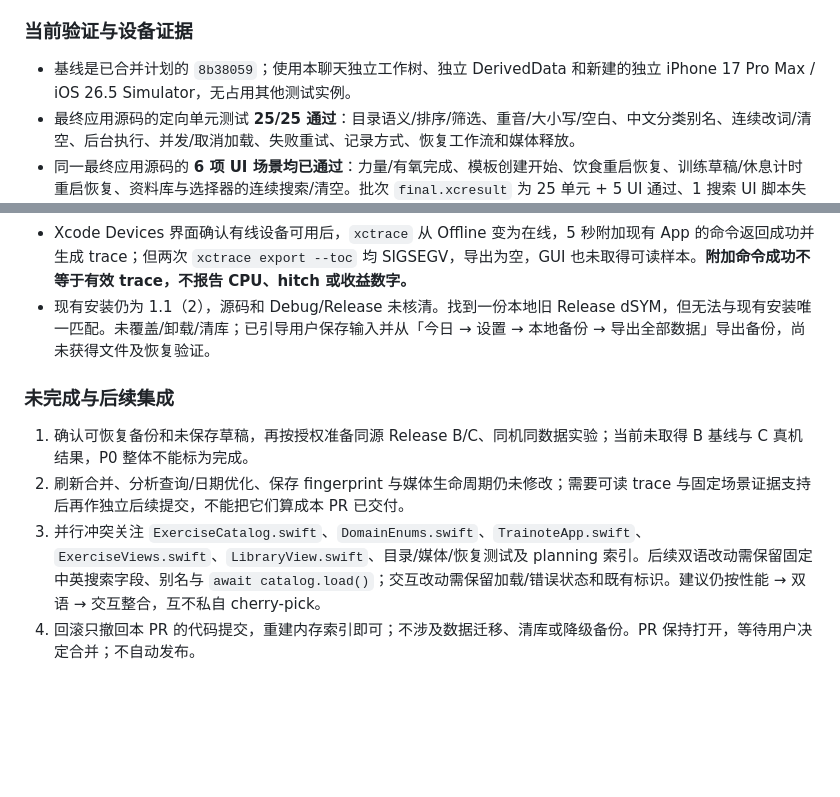
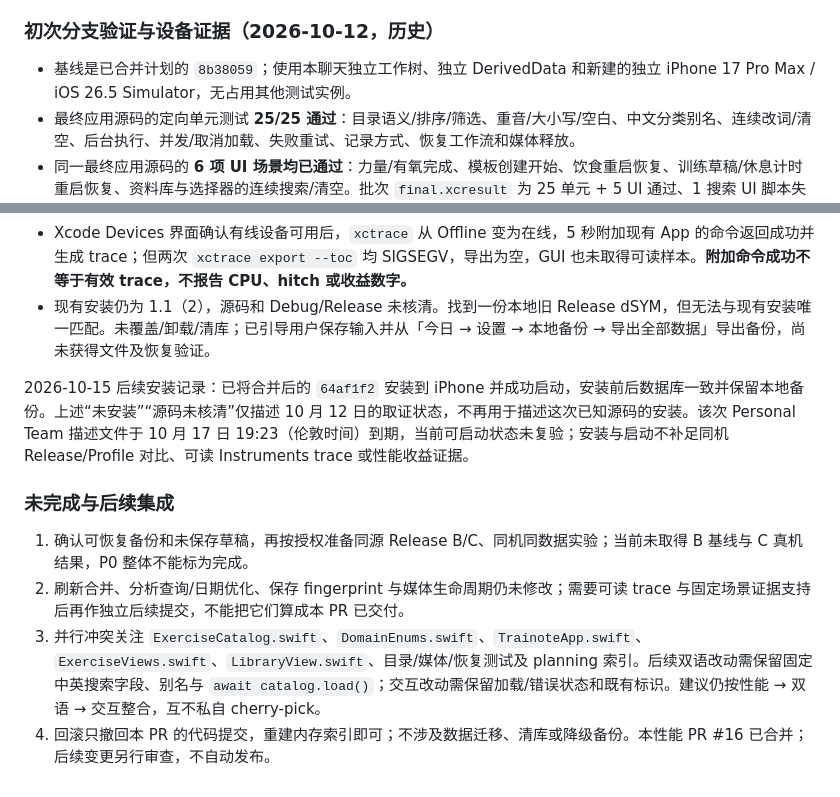
Before and after one commit to Jerryszz02/trainote, a Markdown page: docs/planning/device-performance-plan.md, 2 parts joined by grey strips. GitHub-like rendering; blank space fills up the shorter version.

Commit message:
docs: distinguish historical performance device evidence

```diff
--- a/docs/planning/device-performance-plan.md
+++ b/docs/planning/device-performance-plan.md
@@ -168,7 +168,7 @@
 - 两个列表每次 body 只计算一份结果，加载中用进度指示器，加载错误保留原重试入口。查询仍同步即时返回，没有搜索任务或防抖，因此没有异步旧查询覆盖新查询的回写路径。
 - 不修改 SwiftData schema、备份格式、训练保存、健康/报告事实复核和媒体清理。`ActiveWorkoutView` 的即时保存及原始输入行为保持现状；不因本轮目录回归通过而声称已完成强杀安全或媒体内存验收。
 
-### 当前验证与设备证据
+### 初次分支验证与设备证据（2026-10-12，历史）
 
 - 基线是已合并计划的 `8b38059`；使用本聊天独立工作树、独立 DerivedData 和新建的独立 iPhone 17 Pro Max / iOS 26.5 Simulator，无占用其他测试实例。
 - 最终应用源码的定向单元测试 **25/25 通过**：目录语义/排序/筛选、重音/大小写/空白、中文分类别名、连续改词/清空、后台执行、并发/取消加载、失败重试、记录方式、恢复工作流和媒体释放。
@@ -178,9 +178,11 @@
 - Xcode Devices 界面确认有线设备可用后，`xctrace` 从 Offline 变为在线，5 秒附加现有 App 的命令返回成功并生成 trace；但两次 `xctrace export --toc` 均 SIGSEGV，导出为空，GUI 也未取得可读样本。**附加命令成功不等于有效 trace，不报告 CPU、hitch 或收益数字。**
 - 现有安装仍为 1.1（2），源码和 Debug/Release 未核清。找到一份本地旧 Release dSYM，但无法与现有安装唯一匹配。未覆盖/卸载/清库；已引导用户保存输入并从「今日 → 设置 → 本地备份 → 导出全部数据」导出备份，尚未获得文件及恢复验证。
 
+2026-10-15 后续安装记录：已将合并后的 `64af1f2` 安装到 iPhone 并成功启动，安装前后数据库一致并保留本地备份。上述“未安装”“源码未核清”仅描述 10 月 12 日的取证状态，不再用于描述这次已知源码的安装。该次 Personal Team 描述文件于 10 月 17 日 19:23（伦敦时间）到期，当前可启动状态未复验；安装与启动不补足同机 Release/Profile 对比、可读 Instruments trace 或性能收益证据。
+
 ### 未完成与后续集成
 
 1. 确认可恢复备份和未保存草稿，再按授权准备同源 Release B/C、同机同数据实验；当前未取得 B 基线与 C 真机结果，P0 整体不能标为完成。
 2. 刷新合并、分析查询/日期优化、保存 fingerprint 与媒体生命周期仍未修改；需要可读 trace 与固定场景证据支持后再作独立后续提交，不能把它们算成本 PR 已交付。
 3. 并行冲突关注 `ExerciseCatalog.swift`、`DomainEnums.swift`、`TrainoteApp.swift`、`ExerciseViews.swift`、`LibraryView.swift`、目录/媒体/恢复测试及 planning 索引。后续双语改动需保留固定中英搜索字段、别名与 `await catalog.load()`；交互改动需保留加载/错误状态和既有标识。建议仍按性能 → 双语 → 交互整合，互不私自 cherry-pick。
-4. 回滚只撤回本 PR 的代码提交，重建内存索引即可；不涉及数据迁移、清库或降级备份。PR 保持打开，等待用户决定合并；不自动发布。
+4. 回滚只撤回本 PR 的代码提交，重建内存索引即可；不涉及数据迁移、清库或降级备份。本性能 PR #16 已合并；后续变更另行审查，不自动发布。
```
